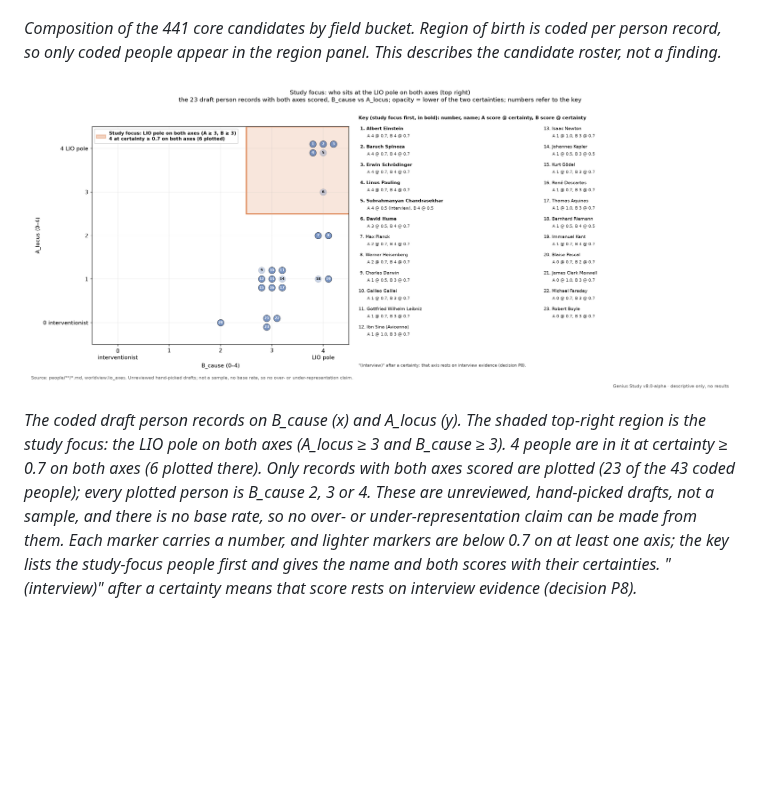
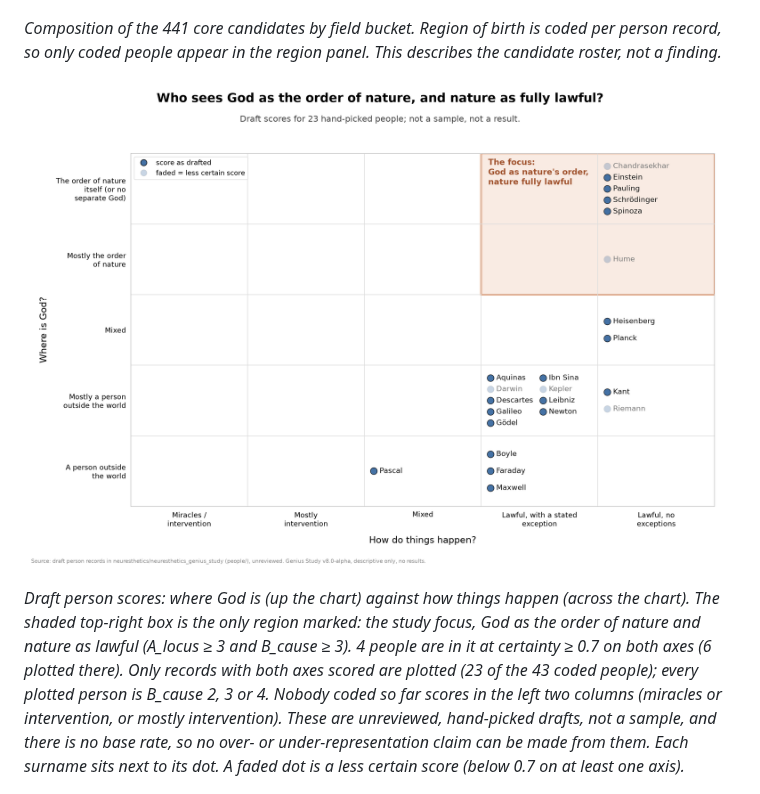
Before and after one commit to neuresthetics/neuresthetics_genius_study, a Markdown page: README.md, the part around one of its changes. Rendered like a GitHub page; pictures changed too: figures/people_cause_locus.png; blank space fills up the shorter version.

Commit message:
Person chart: readable version with plain-word axes and names on the grid

```diff
--- a/README.md
+++ b/README.md
@@ -45,6 +45,6 @@ These charts describe what is in the repo so far; they are not results. The rost
 
 <!-- BEGIN GENERATED: people_chart_caption -->
-*The coded draft person records on B_cause (x) and A_locus (y). The shaded top-right region is the study focus: the LIO pole on both axes (A_locus ≥ 3 and B_cause ≥ 3). 4 people are in it at certainty ≥ 0.7 on both axes (6 plotted there). Only records with both axes scored are plotted (23 of the 43 coded people); every plotted person is B_cause 2, 3 or 4. These are unreviewed, hand-picked drafts, not a sample, and there is no base rate, so no over- or under-representation claim can be made from them. Each marker carries a number, and lighter markers are below 0.7 on at least one axis; the key lists the study-focus people first and gives the name and both scores with their certainties. "(interview)" after a certainty means that score rests on interview evidence (decision P8).*
+*Draft person scores: where God is (up the chart) against how things happen (across the chart). The shaded top-right box is the only region marked: the study focus, God as the order of nature and nature as lawful (A_locus ≥ 3 and B_cause ≥ 3). 4 people are in it at certainty ≥ 0.7 on both axes (6 plotted there). Only records with both axes scored are plotted (23 of the 43 coded people); every plotted person is B_cause 2, 3 or 4. Nobody coded so far scores in the left two columns (miracles or intervention, or mostly intervention). These are unreviewed, hand-picked drafts, not a sample, and there is no base rate, so no over- or under-representation claim can be made from them. Each surname sits next to its dot. A faded dot is a less certain score (below 0.7 on at least one axis).*
 <!-- END GENERATED: people_chart_caption -->
 
 ![The nine sourced belief-system drafts on the v8 LIO axes](figures/systems_axes.png)
```
Also changed, not shown: other parts of README.md (+1 -1 lines), 2 other files.
